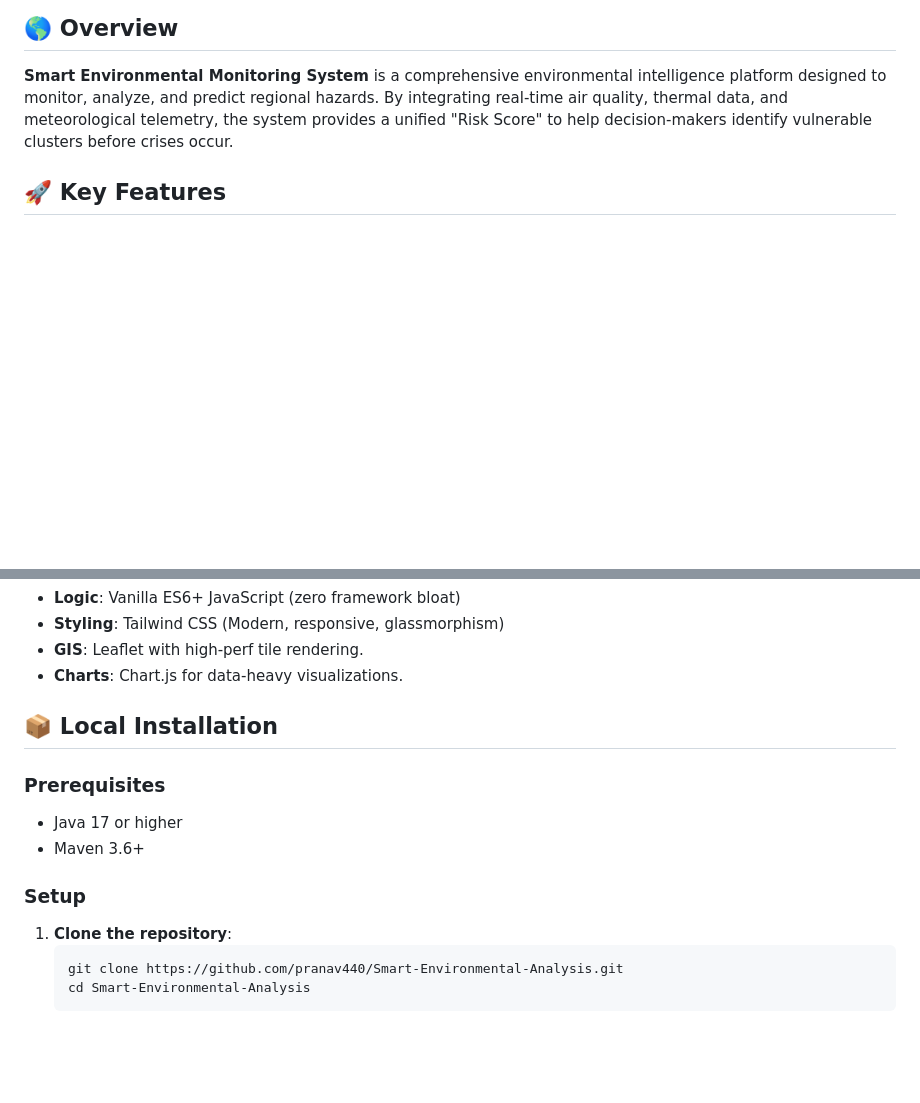
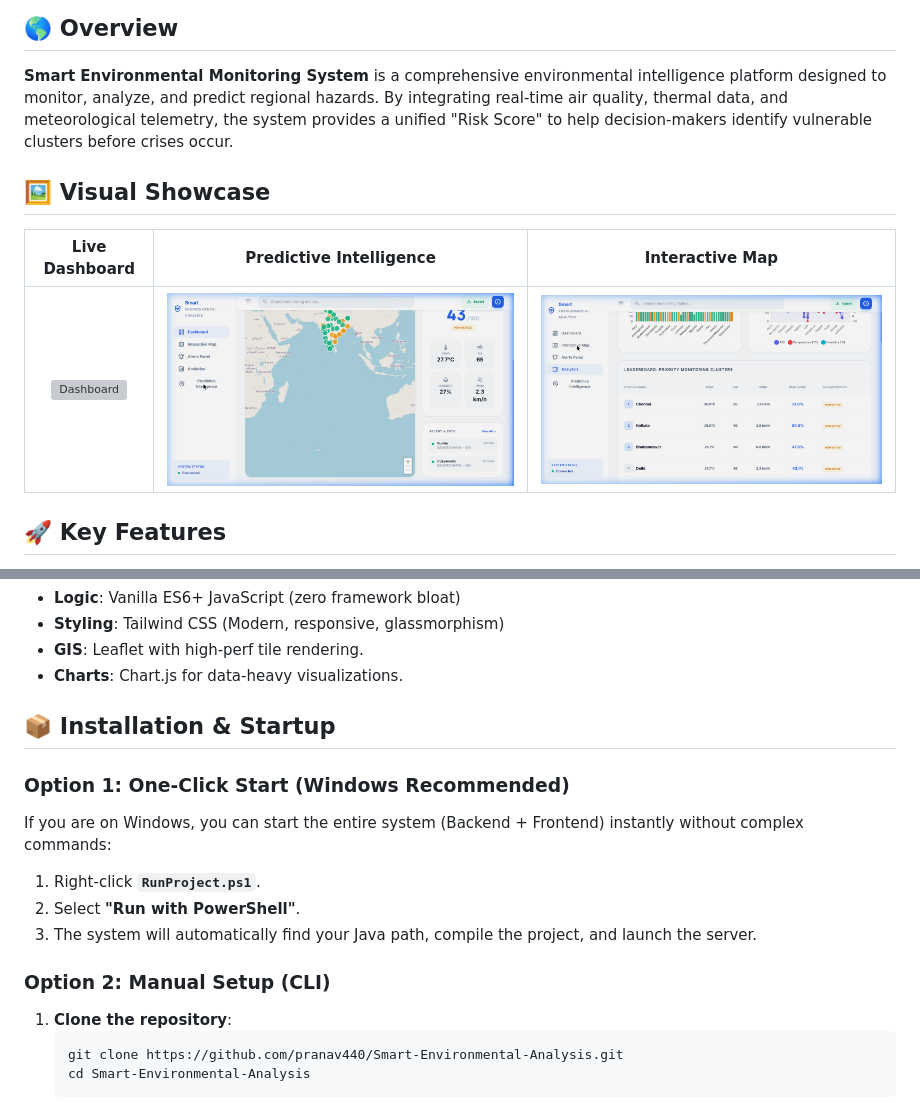
Before and after one commit to pranav440/Smart-Environmental-Monitoring-System, a Markdown page: README.md, 2 parts joined by grey strips. Rendered like a GitHub page; pictures changed too: screenshots/map_view.png (added), screenshots/predictive_intelligence.png (added); blank space fills up the shorter version; grey boxes are pictures that could not be loaded.

Commit message:
Docs: Add visual gallery and One-Click Startup guide to README

````diff
--- a/README.md
+++ b/README.md
@@ -7,6 +7,12 @@
 
 ## 🌎 Overview
 **Smart Environmental Monitoring System** is a comprehensive environmental intelligence platform designed to monitor, analyze, and predict regional hazards. By integrating real-time air quality, thermal data, and meteorological telemetry, the system provides a unified "Risk Score" to help decision-makers identify vulnerable clusters before crises occur.
+
+## 🖼️ Visual Showcase
+
+| Live Dashboard | Predictive Intelligence | Interactive Map |
+| :---: | :---: | :---: |
+| ![Dashboard](screenshots/dashboard.png) | ![Analytics](screenshots/predictive_intelligence.png) | ![Map](screenshots/map_view.png) |
 
 ## 🚀 Key Features
 
@@ -31,13 +37,15 @@
 - **GIS**: Leaflet with high-perf tile rendering.
 - **Charts**: Chart.js for data-heavy visualizations.
 
-## 📦 Local Installation
+## 📦 Installation & Startup
 
-### Prerequisites
-- Java 17 or higher
-- Maven 3.6+
+### **Option 1: One-Click Start (Windows Recommended)**
+If you are on Windows, you can start the entire system (Backend + Frontend) instantly without complex commands:
+1.  Right-click **`RunProject.ps1`**.
+2.  Select **"Run with PowerShell"**.
+3.  The system will automatically find your Java path, compile the project, and launch the server.
 
-### Setup
+### **Option 2: Manual Setup (CLI)**
 1. **Clone the repository**:
    ```bash
    git clone https://github.com/pranav440/Smart-Environmental-Analysis.git
````
Also changed, not shown: 1 other file.
